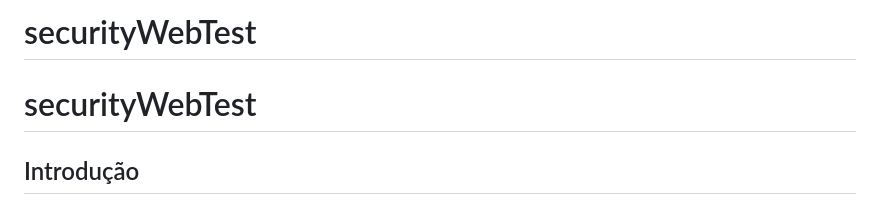
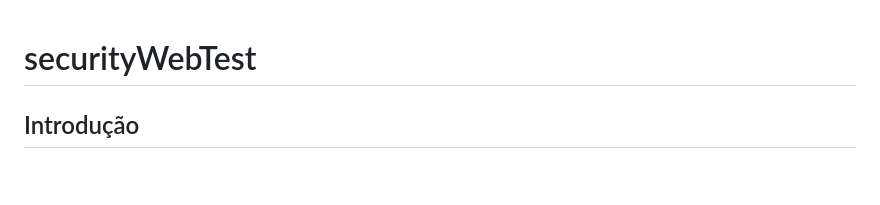
Before and after one commit to farifran/webSecurityTest, a Markdown page: README.md, the part around the change. Drawn GitHub-style; blank space fills up the shorter version.

```diff
--- a/README.md
+++ b/README.md
@@ -1,5 +1,3 @@
-# securityWebTest
-
 # securityWebTest
 
 ## Introdução
```
